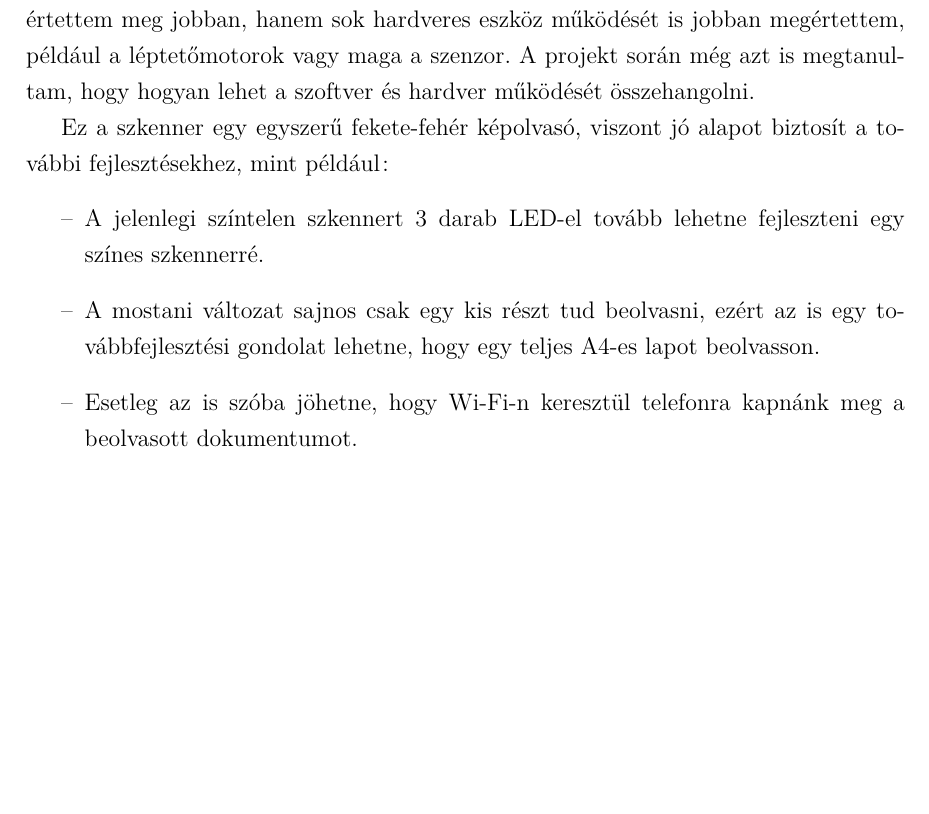
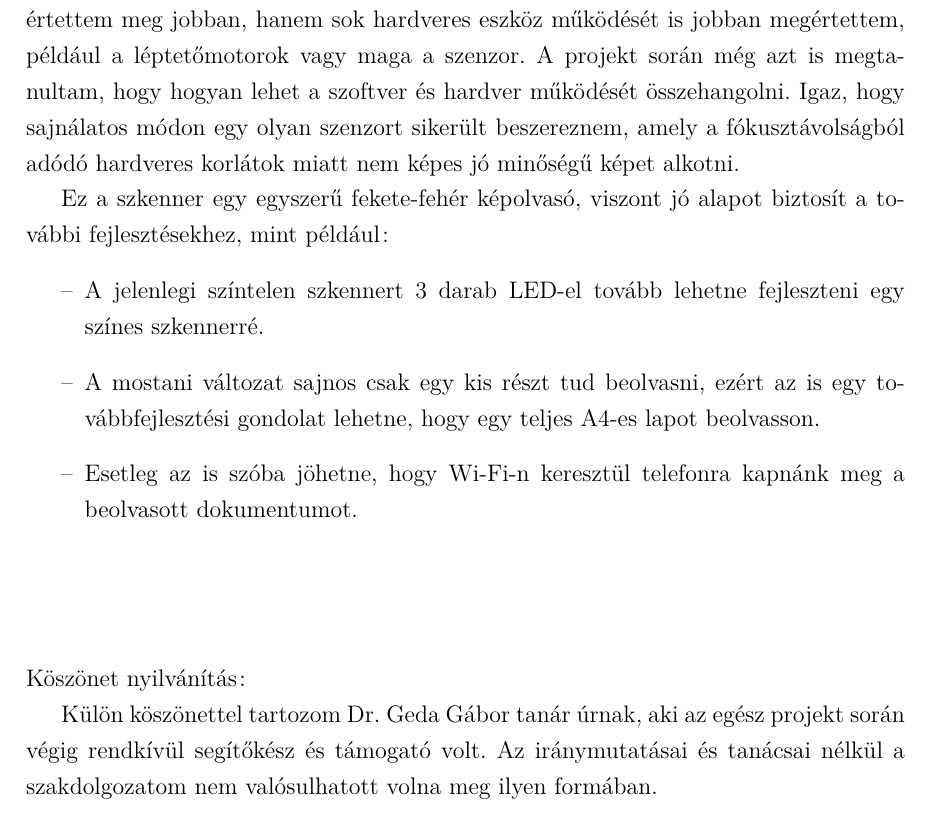
Before and after one commit to Bmate2/SZAKDOLGOZAT, a LaTeX thesis (Doc/FX0W53.tex): part of page 32 of 36, cut so that both start at the same text, the shorter picture padded with empty space. Compiled offline with pdfLaTeX.

Commit message:
Maybe Done

```diff
--- a/Doc/FX0W53.tex
+++ b/Doc/FX0W53.tex
@@ -691,7 +691,7 @@ Ezután a helyére kerültek a fénykapuk is amikkel a kezdőpozícióját tudta
 \end{figure}
 
 \chapter*{Összegzés}
-Összességében a szakdolgozatom elkészítése közben nagyon sok új elektronikai és programozási tapasztalatra tettem szert. A projekt alatt nem csak az Arduino környezetet értettem meg jobban, hanem sok hardveres eszköz működését is jobban megértettem, például a léptetőmotorok vagy maga a szenzor. A projekt során még azt is megtanultam, hogy hogyan lehet a szoftver és hardver működését összehangolni.
+Összességében a szakdolgozatom elkészítése közben nagyon sok új elektronikai és programozási tapasztalatra tettem szert. A projekt alatt nem csak az Arduino környezetet értettem meg jobban, hanem sok hardveres eszköz működését is jobban megértettem, például a léptetőmotorok vagy maga a szenzor. A projekt során még azt is megtanultam, hogy hogyan lehet a szoftver és hardver működését összehangolni. Igaz, hogy sajnálatos módon egy olyan szenzort sikerült beszereznem, amely a fókusztávolságból adódó hardveres korlátok miatt nem képes jó minőségű képet alkotni.
 
 Ez a szkenner egy egyszerű fekete-fehér képolvasó, viszont jó alapot biztosít a további fejlesztésekhez, mint például:
 \begin{itemize}
@@ -700,7 +700,9 @@ Ez a szkenner egy egyszerű fekete-fehér képolvasó, viszont jó alapot biztos
 	\item Esetleg az is szóba jöhetne, hogy Wi-Fi-n keresztül telefonra kapnánk meg a beolvasott dokumentumot.
 \end{itemize}
 \vspace*{2cm}
-%%Köszönet nyilvánítás:
+Köszönet nyilvánítás:
+
+Külön köszönettel tartozom Dr. Geda Gábor tanár úrnak, aki az egész projekt során végig rendkívül segítőkész és támogató volt. Az iránymutatásai és tanácsai nélkül a szakdolgozatom nem valósulhatott volna meg ilyen formában.
 \addcontentsline{toc}{chapter}{Összegzés}
 \chapter*{Ábrajegyzék}
 \begin{itemize}
```
Also changed, not shown: Doc/FX0W53.pdf, Doc/FX0W53.tex (4 more changed lines), 3 other files.
